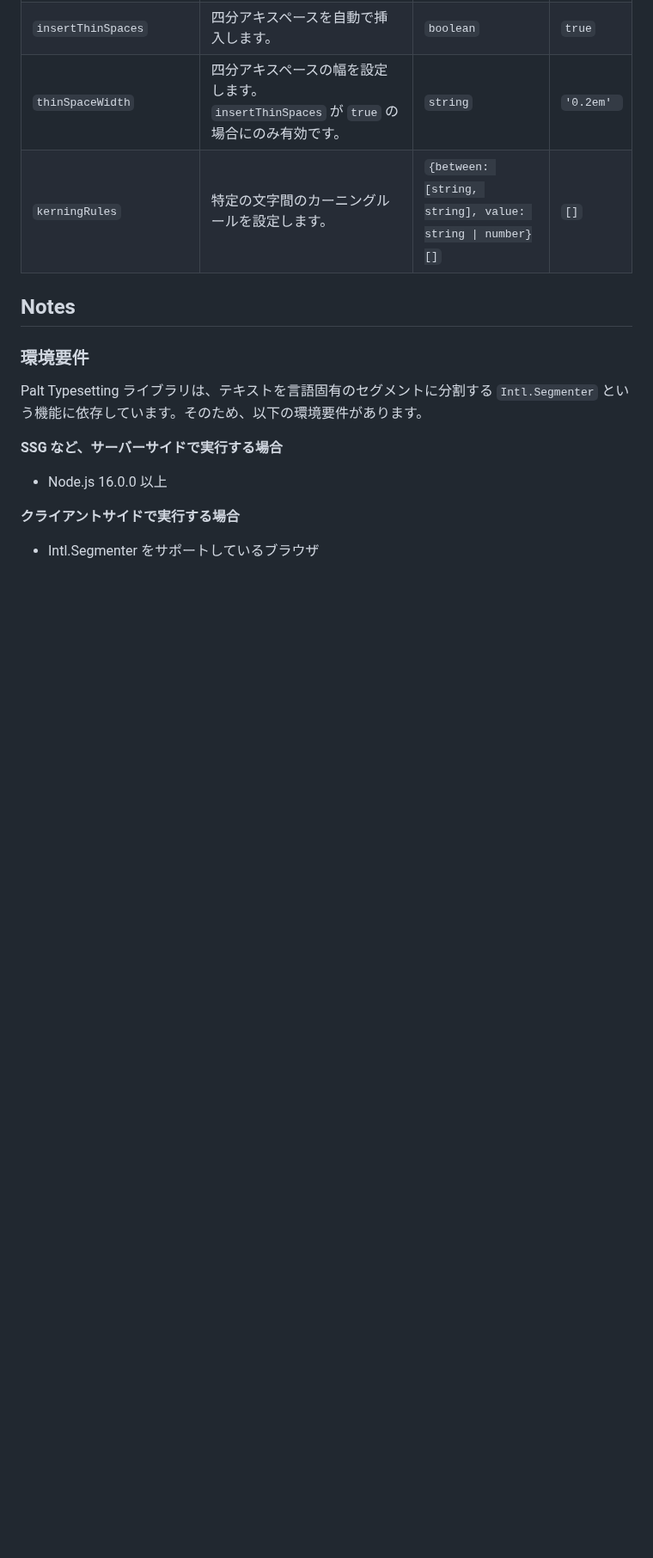
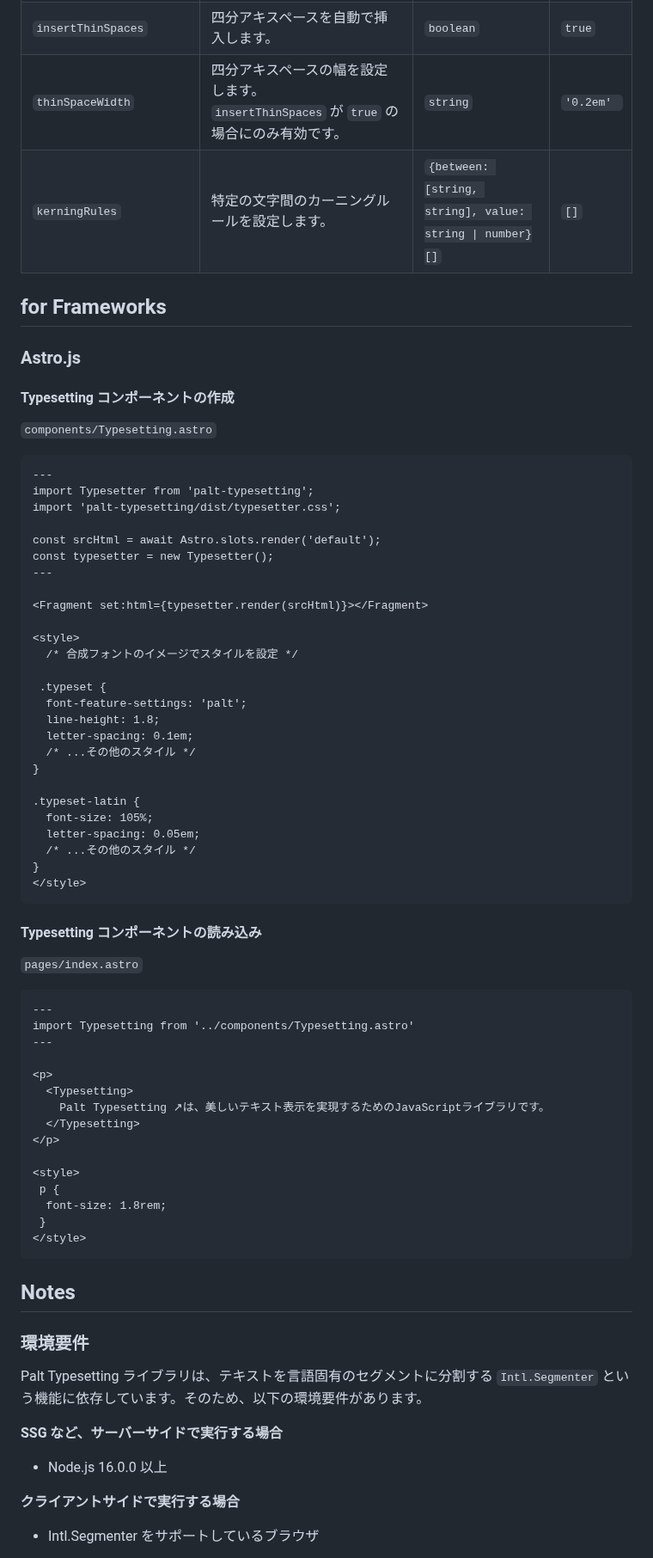
Before and after one commit to yamatoiizuka/palt-typesetting, a Markdown page: README.md, the part around the change. Shown at 86% size. Rendered like a GitHub page; blank space fills up the shorter version.

Commit message:
Add Astro.js example (#135)

````diff
--- a/README.md
+++ b/README.md
@@ -181,6 +181,65 @@ typesetter.renderToSelector('.my-class')
 | `thinSpaceWidth`         | 四分アキスペースの幅を設定します。<br>`insertThinSpaces` が `true` の場合にのみ有効です。                                                  | `string`                                                 | `'0.2em' `   |
 | `kerningRules`           | 特定の文字間のカーニングルールを設定します。                                                                                               | `{between: [string, string], value: string \| number}[]` | `[]`         |
 
+## for Frameworks
+
+### Astro.js
+
+#### Typesetting コンポーネントの作成
+
+`components/Typesetting.astro`
+
+```astro
+---
+import Typesetter from 'palt-typesetting';
+import 'palt-typesetting/dist/typesetter.css';
+
+const srcHtml = await Astro.slots.render('default');
+const typesetter = new Typesetter();
+---
+
+<Fragment set:html={typesetter.render(srcHtml)}></Fragment>
+
+<style>
+  /* 合成フォントのイメージでスタイルを設定 */
+
+ .typeset {
+  font-feature-settings: 'palt';
+  line-height: 1.8;
+  letter-spacing: 0.1em;
+  /* ...その他のスタイル */
+}
+
+.typeset-latin {
+  font-size: 105%;
+  letter-spacing: 0.05em;
+  /* ...その他のスタイル */
+}
+</style>
+```
+
+#### Typesetting コンポーネントの読み込み
+
+`pages/index.astro`
+
+```astro
+---
+import Typesetting from '../components/Typesetting.astro'
+---
+
+<p>
+  <Typesetting>
+    Palt Typesetting ↗︎は、美しいテキスト表示を実現するためのJavaScriptライブラリです。
+  </Typesetting>
+</p>
+
+<style>
+ p {
+  font-size: 1.8rem;
+ }
+</style>
+```
+
 ## Notes
 
 ### 環境要件
````
